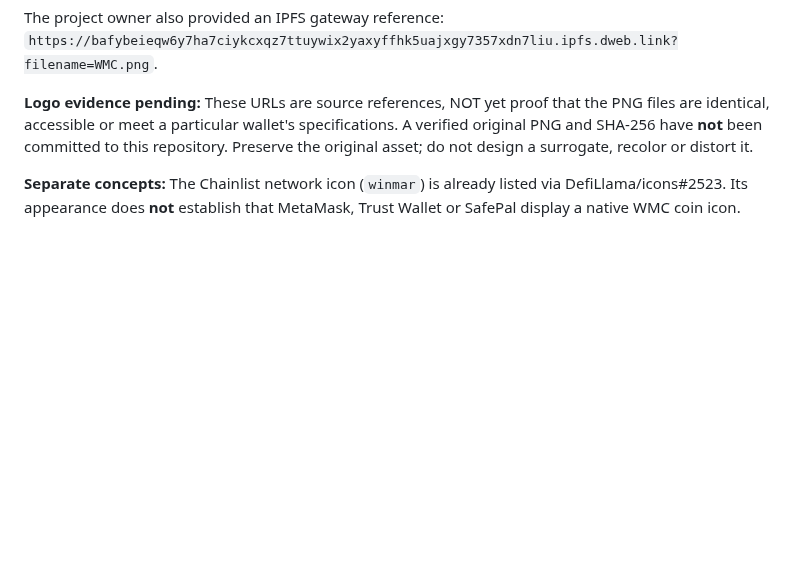
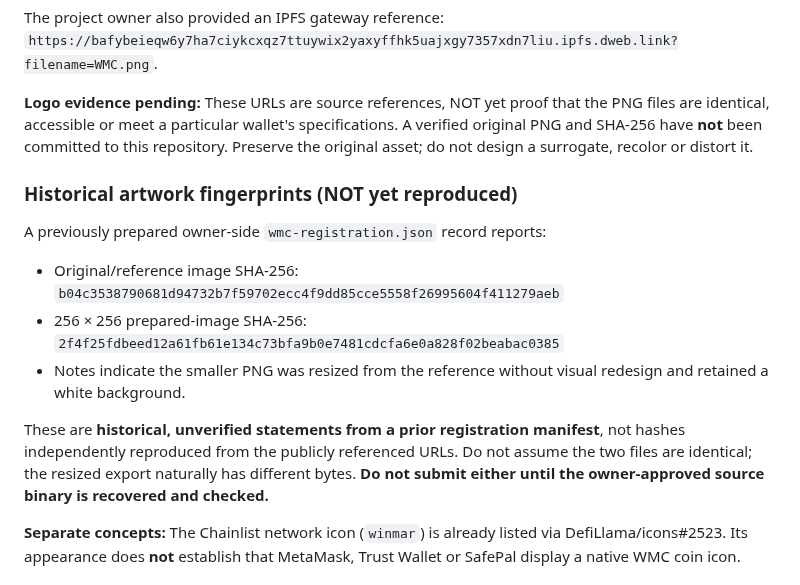
Before and after one commit to eriqueedw-star/winmar-chain, a Markdown page: docs/WMC_NATIVE_COIN_WALLET_LOGO.md, the part around the change. Drawn GitHub-style; blank space fills up the shorter version.

Commit message:
docs(wmc): preserve prior image SHA records as unverified evidence

```diff
--- a/docs/WMC_NATIVE_COIN_WALLET_LOGO.md
+++ b/docs/WMC_NATIVE_COIN_WALLET_LOGO.md
@@ -20,6 +20,15 @@ The project owner also provided an IPFS gateway reference:
 `https://bafybeieqw6y7ha7ciykcxqz7ttuywix2yaxyffhk5uajxgy7357xdn7liu.ipfs.dweb.link?filename=WMC.png`.
 
 **Logo evidence pending:** These URLs are source references, NOT yet proof that the PNG files are identical, accessible or meet a particular wallet's specifications. A verified original PNG and SHA-256 have **not** been committed to this repository. Preserve the original asset; do not design a surrogate, recolor or distort it.
+
+### Historical artwork fingerprints (NOT yet reproduced)
+
+A previously prepared owner-side `wmc-registration.json` record reports:
+- Original/reference image SHA-256: `b04c3538790681d94732b7f59702ecc4f9dd85cce5558f26995604f411279aeb`
+- 256 × 256 prepared-image SHA-256: `2f4f25fdbeed12a61fb61e134c73bfa9b0e7481cdcfa6e0a828f02beabac0385`
+- Notes indicate the smaller PNG was resized from the reference without visual redesign and retained a white background.
+
+These are **historical, unverified statements from a prior registration manifest**, not hashes independently reproduced from the publicly referenced URLs. Do not assume the two files are identical; the resized export naturally has different bytes. **Do not submit either until the owner-approved source binary is recovered and checked.**
 
 **Separate concepts:** The Chainlist network icon (`winmar`) is already listed via DefiLlama/icons#2523. Its appearance does **not** establish that MetaMask, Trust Wallet or SafePal display a native WMC coin icon.
 
```
